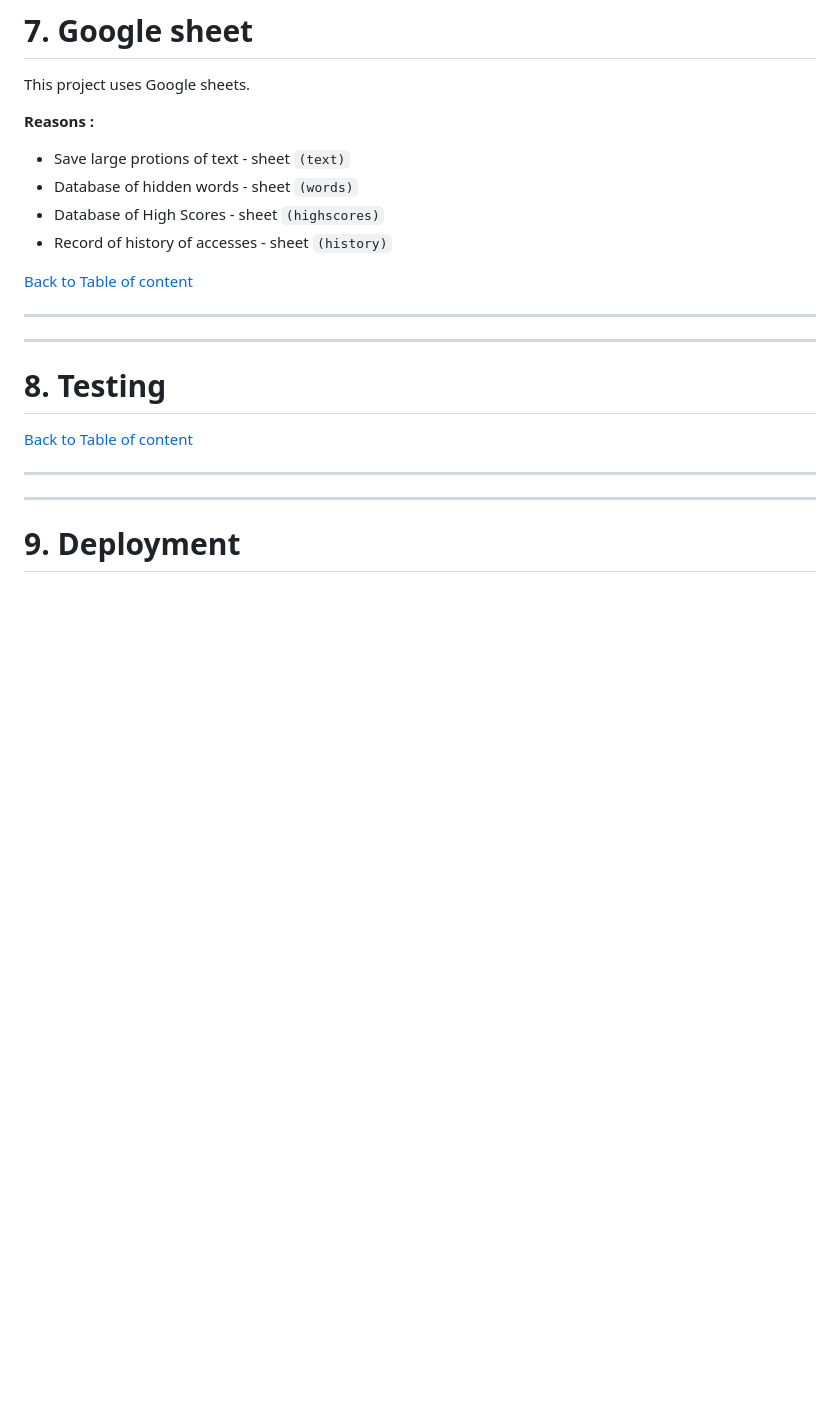
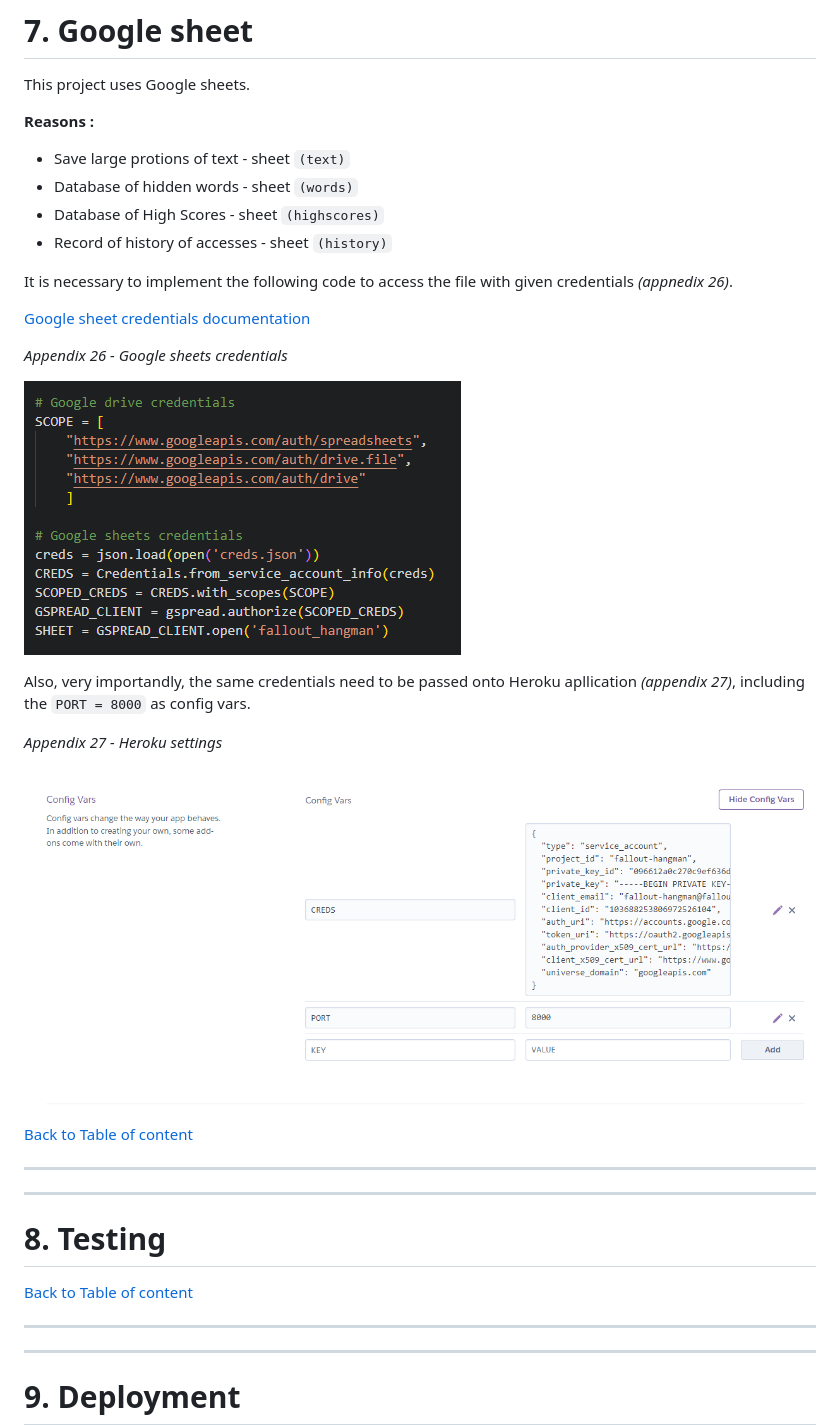
Before and after one commit to tomik-z-cech/PP3-Fallout-Hangman, a Markdown page: README.md, the part around the change. GitHub-like rendering; pictures changed too: docs/credentials.png (added), docs/heroku_settings.png (added); blank space fills up the shorter version.

Commit message:
Adjust Google sheets inreadme file

```diff
--- a/README.md
+++ b/README.md
@@ -361,7 +361,19 @@ This project uses Google sheets.
 - Database of High Scores - sheet `(highscores)`
 - Record of history of accesses - sheet `(history)`
 
+It is necessary to implement the following code to access the file with given credentials *(appnedix 26)*.
 
+[Google sheet credentials documentation](https://cloud.google.com/docs/authentication/provide-credentials-adc)
+
+*Appendix 26 - Google sheets credentials*
+
+![Google sheets credentials](/docs/credentials.png)
+
+Also, very importandly, the same credentials need to be passed onto Heroku apllication *(appendix 27)*, including the `PORT = 8000` as config vars.
+
+*Appendix 27 - Heroku settings*
+
+![Heroku settings](/docs/heroku_settings.png)
 
 
 [Back to Table of content](https://github.com/tomik-z-cech/PP3-Fallout-Hangman#2-table-of-content)
```
Also changed, not shown: docs/overall.png (renamed from docs/ovearall.png).
